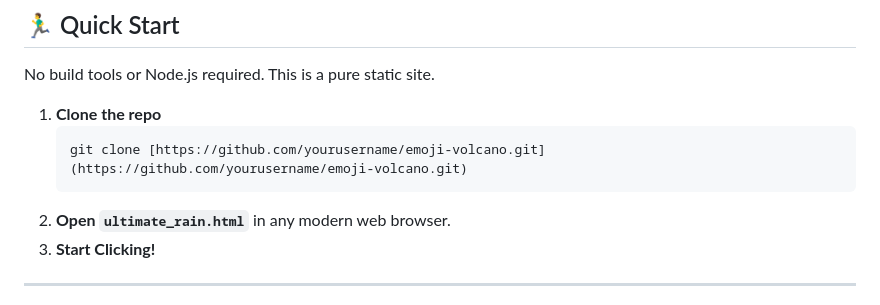
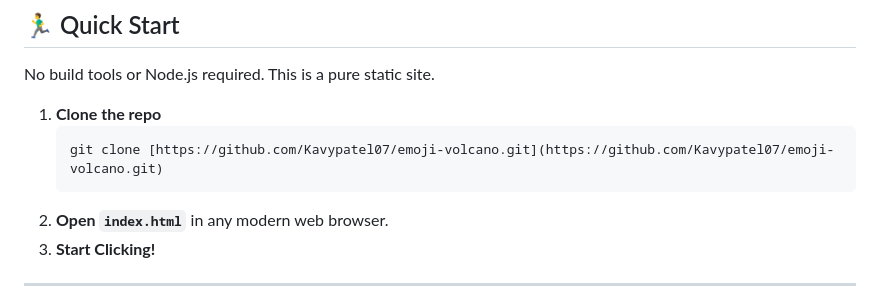
Before and after one commit to Kavypatel07/emoji-volcano, a Markdown page: README.md, the part around one of its changes. Rendered like a GitHub page.

Commit message:
Revise README with correct repo link and file name
Updated repository link and changed HTML file name in instructions.

````diff
--- a/README.md
+++ b/README.md
@@ -53,9 +54,9 @@ No build tools or Node.js required. This is a pure static site.
 
 1.  **Clone the repo**
     ```bash
-    git clone [https://github.com/yourusername/emoji-volcano.git](https://github.com/yourusername/emoji-volcano.git)
+    git clone [https://github.com/Kavypatel07/emoji-volcano.git](https://github.com/Kavypatel07/emoji-volcano.git)
     ```
-2.  **Open `ultimate_rain.html`** in any modern web browser.
+2.  **Open `index.html`** in any modern web browser.
 3.  **Start Clicking!**
 
 ---
````
Also changed, not shown: other parts of README.md (+3 -2 lines).
